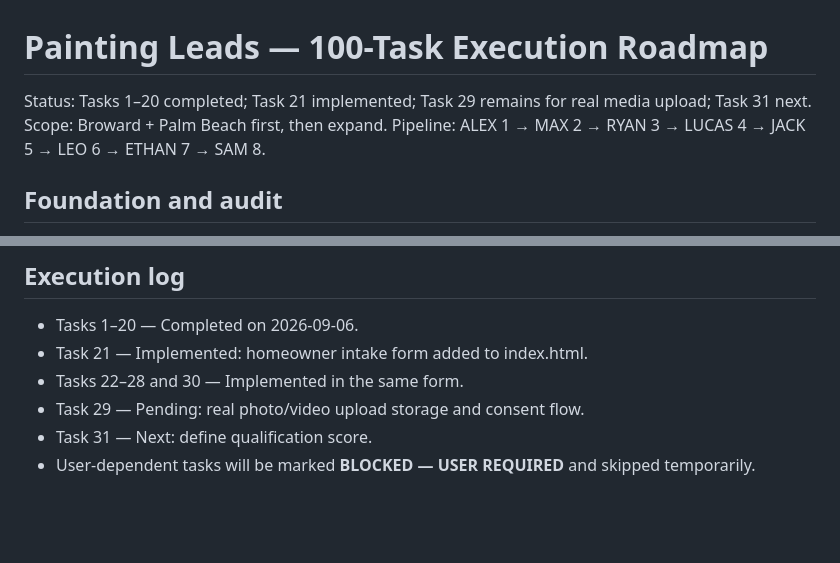
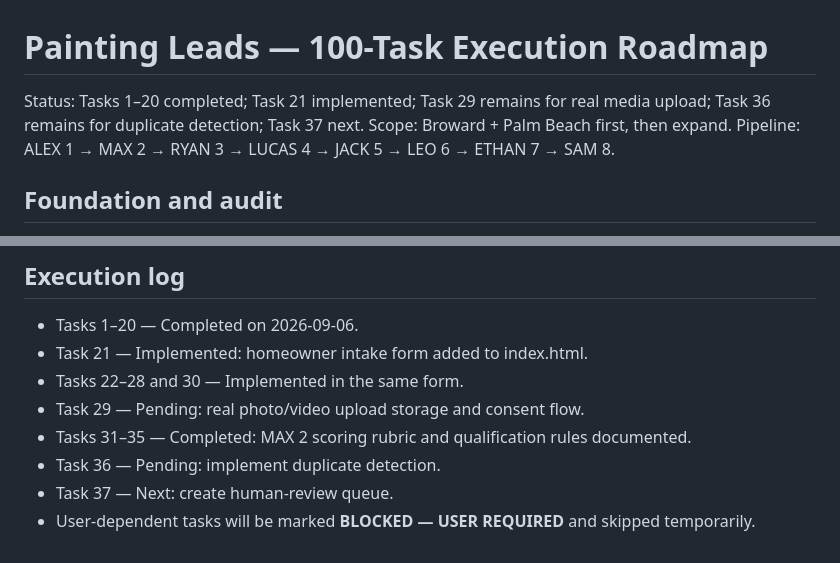
Before and after one commit to k924hjhhhh-spec/Pating-leads-project, a Markdown page: docs/PAINTING_LEADS_100_TASKS.md, 2 parts joined by grey strips. Rendered like a GitHub page; blank space fills up the shorter version.

Commit message:
Document MAX 2 qualification rubric and tests

```diff
--- a/docs/PAINTING_LEADS_100_TASKS.md
+++ b/docs/PAINTING_LEADS_100_TASKS.md
@@ -1,6 +1,6 @@
 # Painting Leads — 100-Task Execution Roadmap
 
-Status: Tasks 1–20 completed; Task 21 implemented; Task 29 remains for real media upload; Task 31 next.
+Status: Tasks 1–20 completed; Task 21 implemented; Task 29 remains for real media upload; Task 36 remains for duplicate detection; Task 37 next.
 Scope: Broward + Palm Beach first, then expand. Pipeline: ALEX 1 → MAX 2 → RYAN 3 → LUCAS 4 → JACK 5 → LEO 6 → ETHAN 7 → SAM 8.
 
 ## Foundation and audit
@@ -128,5 +128,7 @@ Scope: Broward + Palm Beach first, then expand. Pipeline: ALEX 1 → MAX 2 → R
 - Task 21 — Implemented: homeowner intake form added to index.html.
 - Tasks 22–28 and 30 — Implemented in the same form.
 - Task 29 — Pending: real photo/video upload storage and consent flow.
-- Task 31 — Next: define qualification score.
+- Tasks 31–35 — Completed: MAX 2 scoring rubric and qualification rules documented.
+- Task 36 — Pending: implement duplicate detection.
+- Task 37 — Next: create human-review queue.
 - User-dependent tasks will be marked **BLOCKED — USER REQUIRED** and skipped temporarily.
```
Also changed, not shown: other parts of docs/PAINTING_LEADS_100_TASKS.md (+5 -5 lines).
